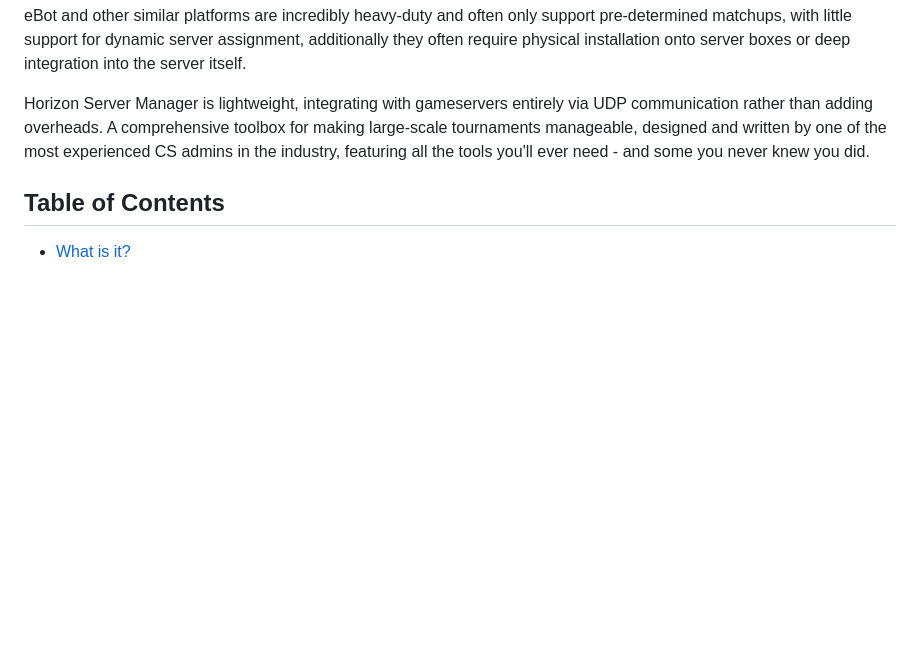
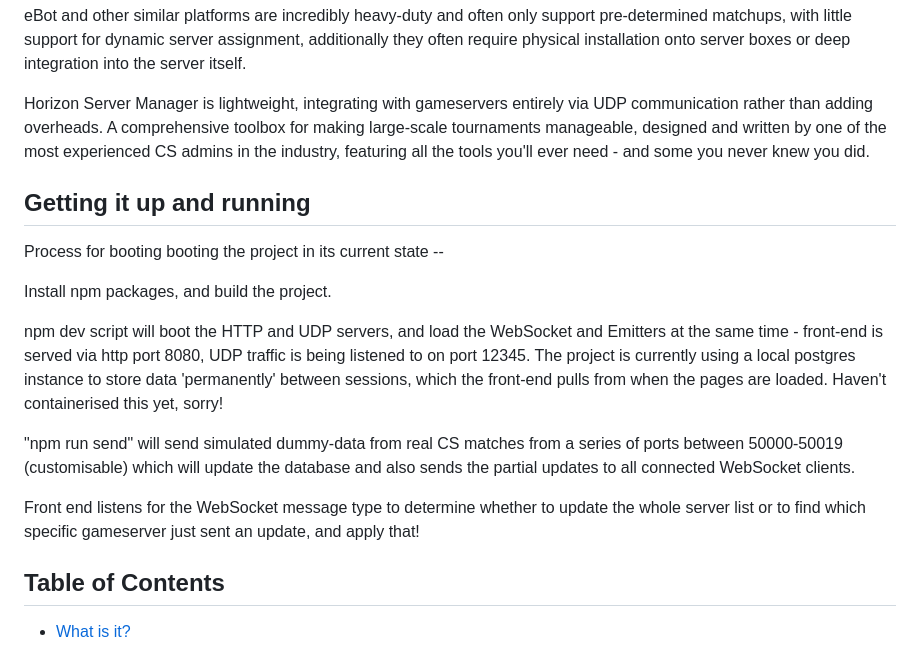
Before and after one commit to dredwerkz/Horizon-CS-Server-Manager, a Markdown page: README.md, the part around the change. Rendered like a GitHub page; blank space fills up the shorter version.

```diff
--- a/README.md
+++ b/README.md
@@ -13,6 +13,19 @@ In the past there have been tools to assist in a similar manner - HLSW has been
 eBot and other similar platforms are incredibly heavy-duty and often only support pre-determined matchups, with little support for dynamic server assignment, additionally they often require physical installation onto server boxes or deep integration into the server itself.
 
 Horizon Server Manager is lightweight, integrating with gameservers entirely via UDP communication rather than adding overheads. A comprehensive toolbox for making large-scale tournaments manageable, designed and written by one of the most experienced CS admins in the industry, featuring all the tools you'll ever need - and some you never knew you did.
+
+## Getting it up and running
+
+Process for booting booting the project in its current state --
+
+Install npm packages, and build the project.
+
+npm dev script will boot the HTTP and UDP servers, and load the WebSocket and Emitters at the same time - front-end is served via http port 8080, UDP traffic is being listened to on port 12345.
+The project is currently using a local postgres instance to store data 'permanently' between sessions, which the front-end pulls from when the pages are loaded. Haven't containerised this yet, sorry!
+
+"npm run send" will send simulated dummy-data from real CS matches from a series of ports between 50000-50019 (customisable) which will update the database and also sends the partial updates to all connected WebSocket clients.
+
+Front end listens for the WebSocket message type to determine whether to update the whole server list or to find which specific gameserver just sent an update, and apply that!
 
 ## Table of Contents
 
```
